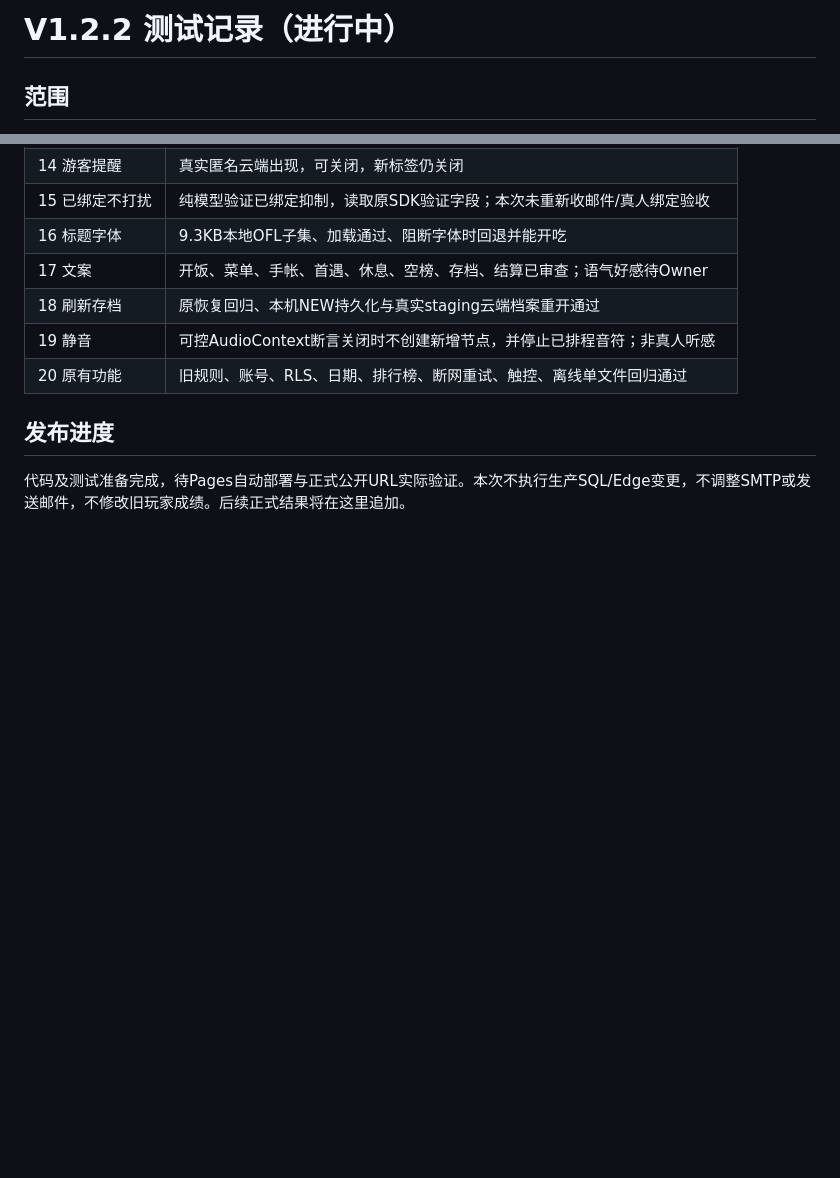
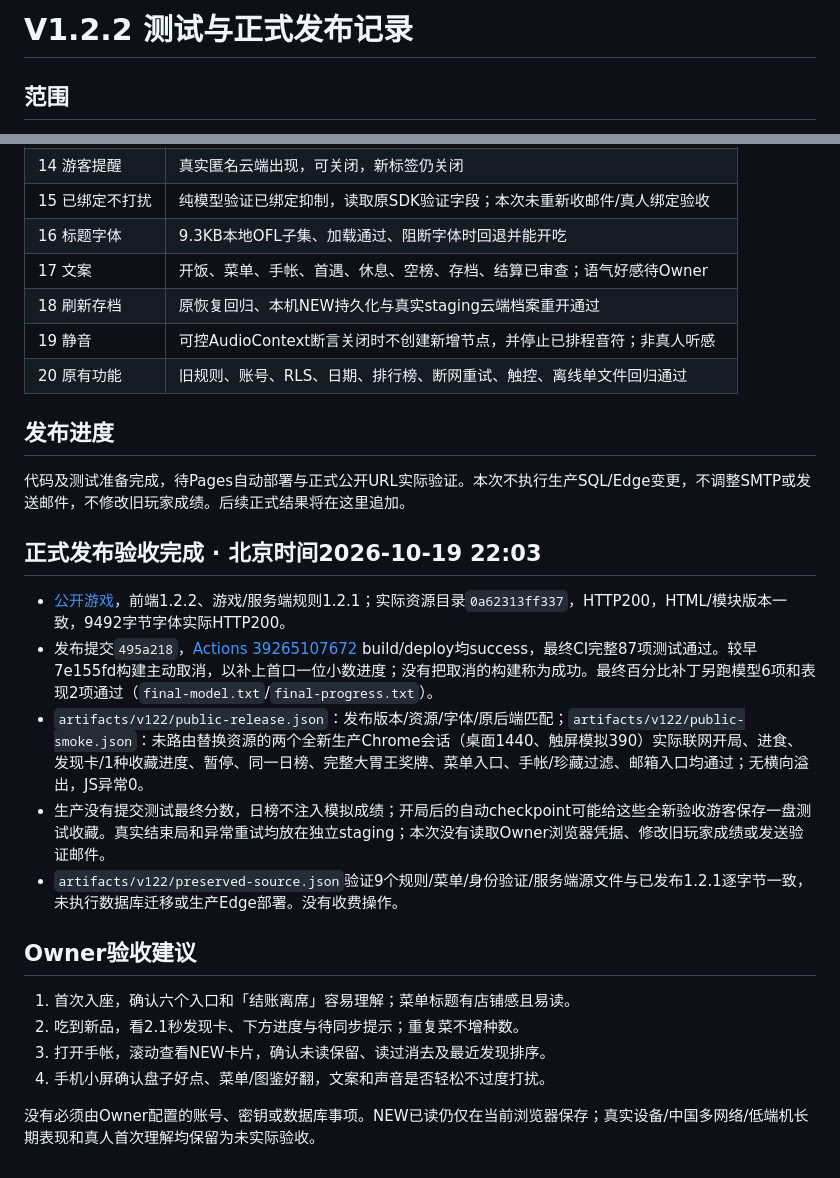
Before and after one commit to gnfnv287rr-bot/sushi-panic, a Markdown page: docs/V122_TEST_REPORT.md, 2 parts joined by grey strips. Drawn GitHub-style; blank space fills up the shorter version.

Commit message:
Record V1.2.2 public acceptance and unchanged rules and cloud services

```diff
--- a/docs/V122_TEST_REPORT.md
+++ b/docs/V122_TEST_REPORT.md
@@ -1,4 +1,4 @@
-# V1.2.2 测试记录（进行中）
+# V1.2.2 测试与正式发布记录
 
 ## 范围
 
@@ -57,3 +57,21 @@ UI和独立呈现模块；规则版本仍1.2.1、菜单仍216款，未创建数
 ## 发布进度
 
 代码及测试准备完成，待Pages自动部署与正式公开URL实际验证。本次不执行生产SQL/Edge变更，不调整SMTP或发送邮件，不修改旧玩家成绩。后续正式结果将在这里追加。
+
+
+## 正式发布验收完成 · 北京时间2026-10-19 22:03
+
+- [公开游戏](https://gnfnv287rr-bot.github.io/sushi-panic/?release=122-collection)，前端1.2.2、游戏/服务端规则1.2.1；实际资源目录`0a62313ff337`，HTTP200，HTML/模块版本一致，9492字节字体实际HTTP200。
+- 发布提交`495a218`，[Actions 39265107672](https://github.com/gnfnv287rr-bot/sushi-panic/actions/runs/39265107672) build/deploy均success，最终CI完整87项测试通过。较早7e155fd构建主动取消，以补上首口一位小数进度；没有把取消的构建称为成功。最终百分比补丁另跑模型6项和表现2项通过（`final-model.txt`/`final-progress.txt`）。
+- `artifacts/v122/public-release.json`：发布版本/资源/字体/原后端匹配；`artifacts/v122/public-smoke.json`：未路由替换资源的两个全新生产Chrome会话（桌面1440、触屏模拟390）实际联网开局、进食、发现卡/1种收藏进度、暂停、同一日榜、完整大胃王奖牌、菜单入口、手帐/珍藏过滤、邮箱入口均通过；无横向溢出，JS异常0。
+- 生产没有提交测试最终分数，日榜不注入模拟成绩；开局后的自动checkpoint可能给这些全新验收游客保存一盘测试收藏。真实结束局和异常重试均放在独立staging；本次没有读取Owner浏览器凭据、修改旧玩家成绩或发送验证邮件。
+- `artifacts/v122/preserved-source.json`验证9个规则/菜单/身份验证/服务端源文件与已发布1.2.1逐字节一致，未执行数据库迁移或生产Edge部署。没有收费操作。
+
+## Owner验收建议
+
+1. 首次入座，确认六个入口和「结账离席」容易理解；菜单标题有店铺感且易读。
+2. 吃到新品，看2.1秒发现卡、下方进度与待同步提示；重复菜不增种数。
+3. 打开手帐，滚动查看NEW卡片，确认未读保留、读过消去及最近发现排序。
+4. 手机小屏确认盘子好点、菜单/图鉴好翻，文案和声音是否轻松不过度打扰。
+
+没有必须由Owner配置的账号、密钥或数据库事项。NEW已读仍仅在当前浏览器保存；真实设备/中国多网络/低端机长期表现和真人首次理解均保留为未实际验收。
```
Also changed, not shown: docs/v12/STATUS.md (+4 -1 lines).
